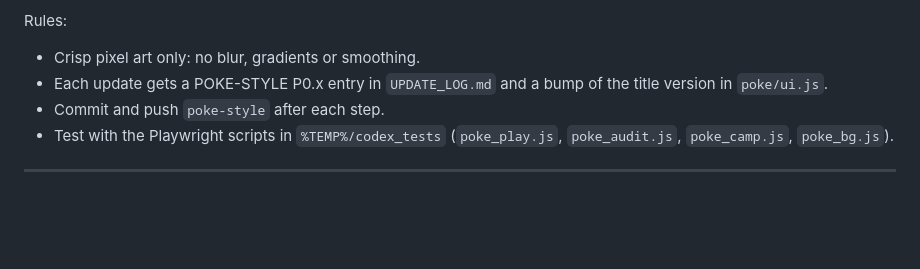
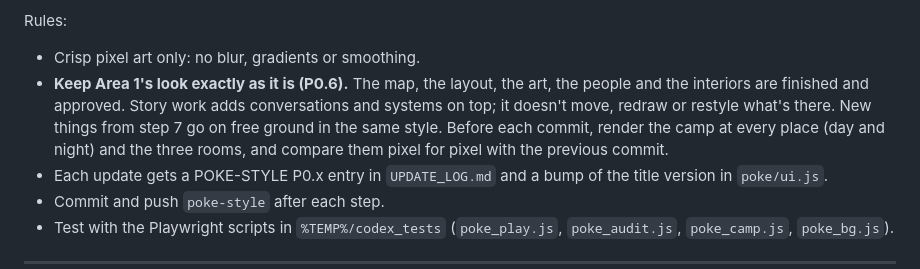
Before and after one commit to sahlinkuykendall-lgtm/Codex, a Markdown page: poke/AREA1_TODO.md, the part around the change. Rendered like a GitHub page; blank space fills up the shorter version.

Commit message:
Poke-style: AREA1_TODO rule, keep Area 1's approved look unchanged
Co-Authored-By: Claude Opus 5.5 <noreply@anthropic.com>
Claude-Session: https://claude.ai/code/session_01D1ZEsPuRRb3saixpio7dP1

```diff
--- a/poke/AREA1_TODO.md
+++ b/poke/AREA1_TODO.md
@@ -23,6 +23,11 @@ state and dialogue logic into `poke/`, replacing the 3D calls with the poke UI (
 
 Rules:
 - Crisp pixel art only: no blur, gradients or smoothing.
+- **Keep Area 1's look exactly as it is (P0.6).** The map, the layout, the art, the people
+  and the interiors are finished and approved. Story work adds conversations and systems on
+  top; it doesn't move, redraw or restyle what's there. New things from step 7 go on free
+  ground in the same style. Before each commit, render the camp at every place (day and
+  night) and the three rooms, and compare them pixel for pixel with the previous commit.
 - Each update gets a POKE-STYLE P0.x entry in `UPDATE_LOG.md` and a bump of the title
   version in `poke/ui.js`.
 - Commit and push `poke-style` after each step.
```
